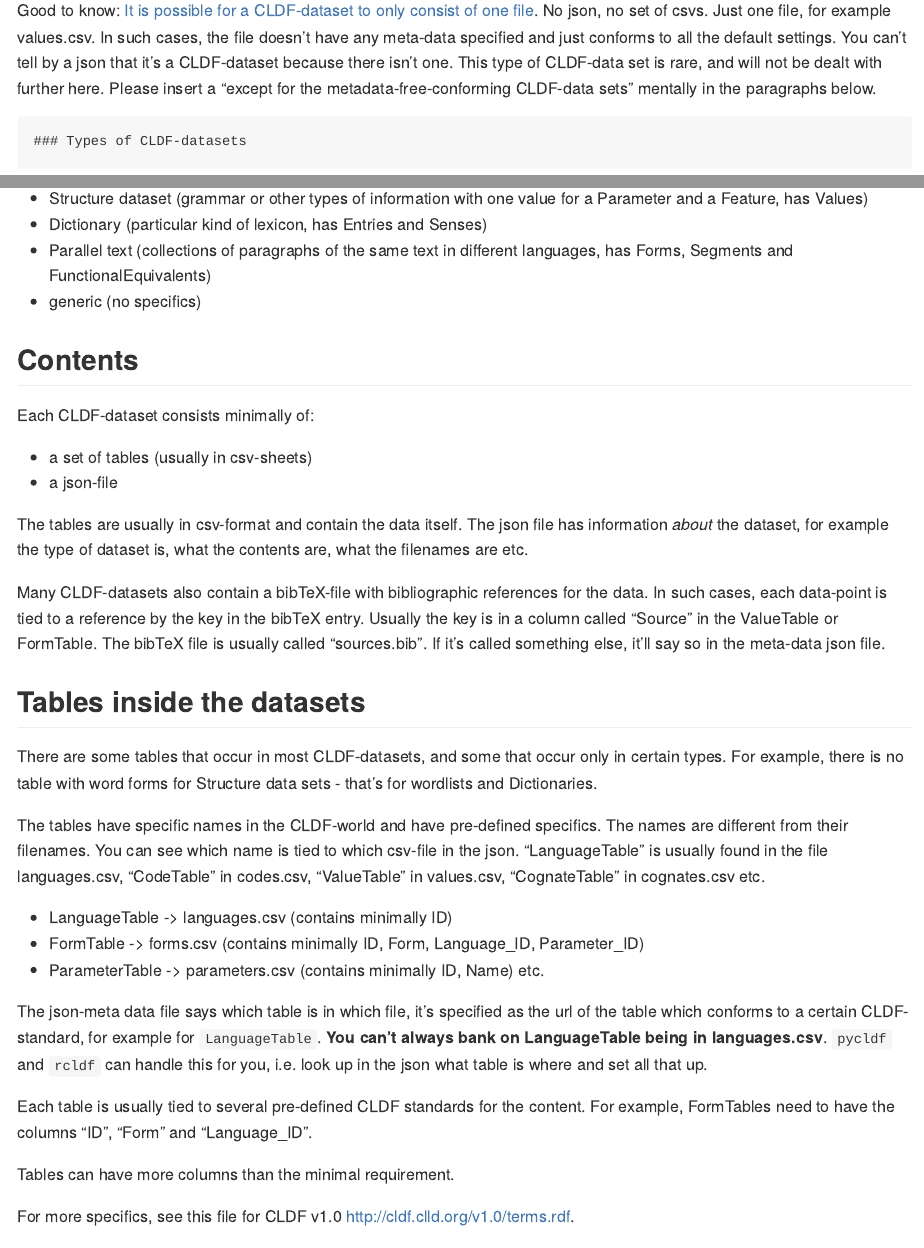
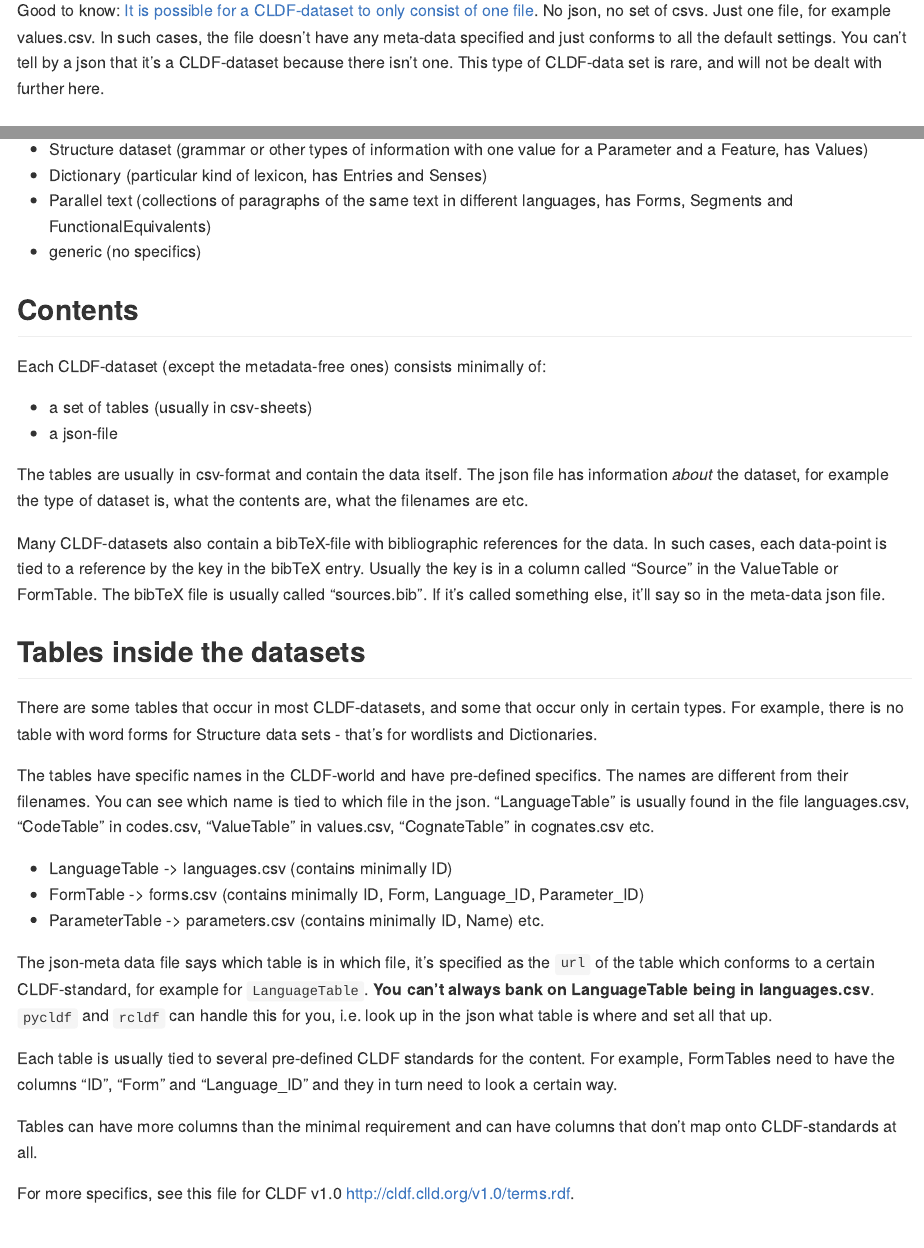
Before and after one commit to HedvigS/personal-cookbook, an R Markdown document (R/cldf_for_dummies.Rmd): the page in a window 1100 px wide, from 1570 px down, and a second part further down, joined at a grey line. Rendered offline with R 4.5, knitr and Pandoc, with nearby package versions.

Commit message:
Update cldf_for_dummies.Rmd

```diff
--- a/R/cldf_for_dummies.Rmd
+++ b/R/cldf_for_dummies.Rmd
@@ -49,9 +49,9 @@ Here are some examples of data sets that are available in CLDF-format that you m
 
 -   Grambank
 
-Good to know: [It is possible for a CLDF-dataset to only consist of one file](https://github.com/cldf/cldf#metadata-free-conformance). No json, no set of csvs. Just one file, for example values.csv. In such cases, the file doesn't have any meta-data specified and just conforms to all the default settings. You can't tell by a json that it's a CLDF-dataset because there isn't one. This type of CLDF-data set is rare, and will not be dealt with further here. Please insert a "except for the metadata-free-conforming CLDF-data sets" mentally in the paragraphs below.
+Good to know: [It is possible for a CLDF-dataset to only consist of one file](https://github.com/cldf/cldf#metadata-free-conformance). No json, no set of csvs. Just one file, for example values.csv. In such cases, the file doesn't have any meta-data specified and just conforms to all the default settings. You can't tell by a json that it's a CLDF-dataset because there isn't one. This type of CLDF-data set is rare, and will not be dealt with further here.
 
-    ### Types of CLDF-datasets
+### Types of CLDF-datasets
 
 There are five types of CLDF-datasets. They are also known as "modules".
 
@@ -63,7 +63,7 @@ There are five types of CLDF-datasets. They are also known as "modules".
 
 ## Contents
 
-Each CLDF-dataset consists minimally of:
+Each CLDF-dataset (except the metadata-free ones) consists minimally of:
 
 -   a set of tables (usually in csv-sheets)
 -   a json-file
@@ -76,17 +76,17 @@ Many CLDF-datasets also contain a bibTeX-file with bibliographic references for
 
 There are some tables that occur in most CLDF-datasets, and some that occur only in certain types. For example, there is no table with word forms for Structure data sets - that's for wordlists and Dictionaries.
 
-The tables have specific names in the CLDF-world and have pre-defined specifics. The names are different from their filenames. You can see which name is tied to which csv-file in the json. "LanguageTable" is usually found in the file languages.csv, "CodeTable" in codes.csv, "ValueTable" in values.csv, "CognateTable" in cognates.csv etc.
+The tables have specific names in the CLDF-world and have pre-defined specifics. The names are different from their filenames. You can see which name is tied to which file in the json. "LanguageTable" is usually found in the file languages.csv, "CodeTable" in codes.csv, "ValueTable" in values.csv, "CognateTable" in cognates.csv etc.
 
 -   LanguageTable -\> languages.csv (contains minimally ID)
 -   FormTable -\> forms.csv (contains minimally ID, Form, Language_ID, Parameter_ID)
 -   ParameterTable -\> parameters.csv (contains minimally ID, Name) etc.
 
-The json-meta data file says which table is in which file, it's specified as the url of the table which conforms to a certain CLDF-standard, for example for `LanguageTable`. **You can't always bank on LanguageTable being in languages.csv**. `pycldf` and `rcldf` can handle this for you, i.e. look up in the json what table is where and set all that up.
+The json-meta data file says which table is in which file, it's specified as the `url` of the table which conforms to a certain CLDF-standard, for example for `LanguageTable`. **You can't always bank on LanguageTable being in languages.csv**. `pycldf` and `rcldf` can handle this for you, i.e. look up in the json what table is where and set all that up.
 
-Each table is usually tied to several pre-defined CLDF standards for the content. For example, FormTables need to have the columns "ID", "Form" and "Language_ID".
+Each table is usually tied to several pre-defined CLDF standards for the content. For example, FormTables need to have the columns "ID", "Form" and "Language_ID" and they in turn need to look a certain way.
 
-Tables can have more columns than the minimal requirement.
+Tables can have more columns than the minimal requirement and can have columns that don't map onto CLDF-standards at all.
 
 For more specifics, see this file for CLDF v1.0 <http://cldf.clld.org/v1.0/terms.rdf>.
 
```
